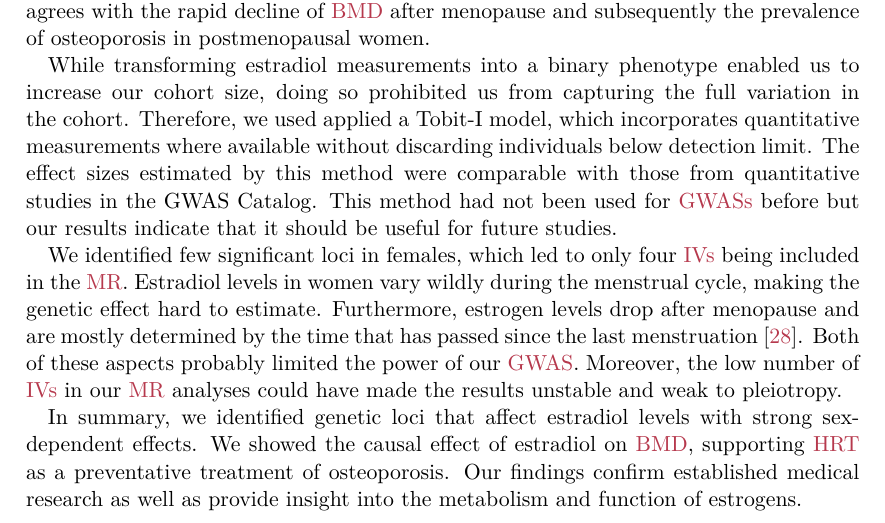
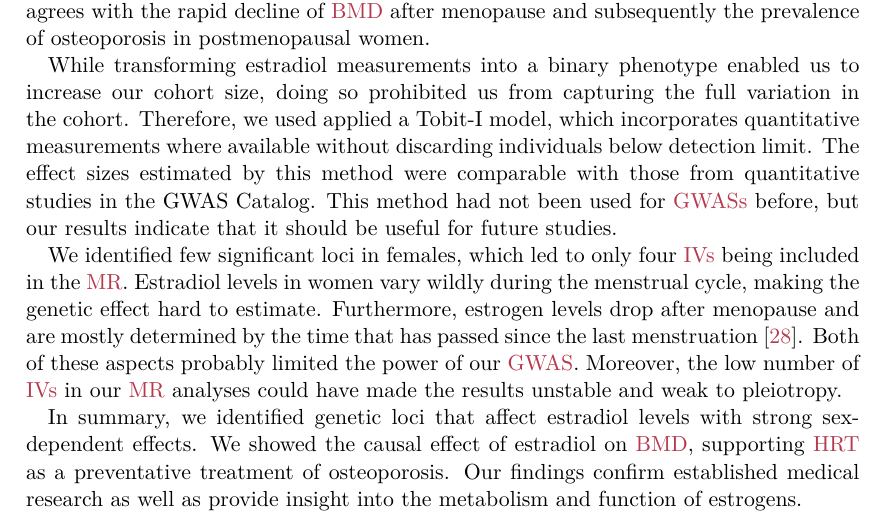
Before and after one commit to Schmytzi/halftime-report, a LaTeX thesis (main.tex): part of page 20 of 36, cut so that both start at the same text. Compiled offline with XeLaTeX.

Commit message:
Fixed some typos

```diff
--- a/main.tex
+++ b/main.tex
@@ -268,7 +268,7 @@ This agrees with the rapid decline of \gls{bmd} after menopause and subsequently
 While transforming estradiol measurements into a binary phenotype enabled us to increase our cohort size, doing so prohibited us from capturing the full variation in the cohort.
 Therefore, we used applied a Tobit-I model, which incorporates quantitative measurements where available without discarding individuals below detection limit.
 The effect sizes estimated by this method were comparable with those from quantitative studies in the GWAS Catalog.
-This method had not been used for \glspl{gwas} before but our results indicate that it should be useful for future studies.
+This method had not been used for \glspl{gwas} before, but our results indicate that it should be useful for future studies.
 
 We identified few significant loci in females, which led to only four \glspl{iv} being included in the \gls{mr}.
 Estradiol levels in women vary wildly during the menstrual cycle, making the genetic effect hard to estimate.
```
